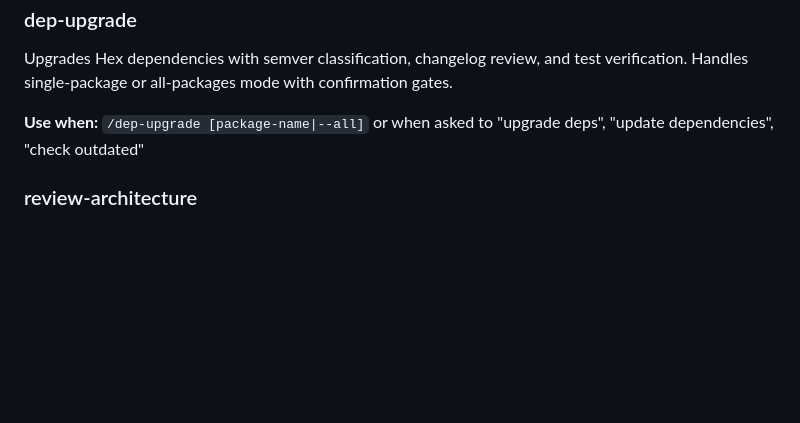
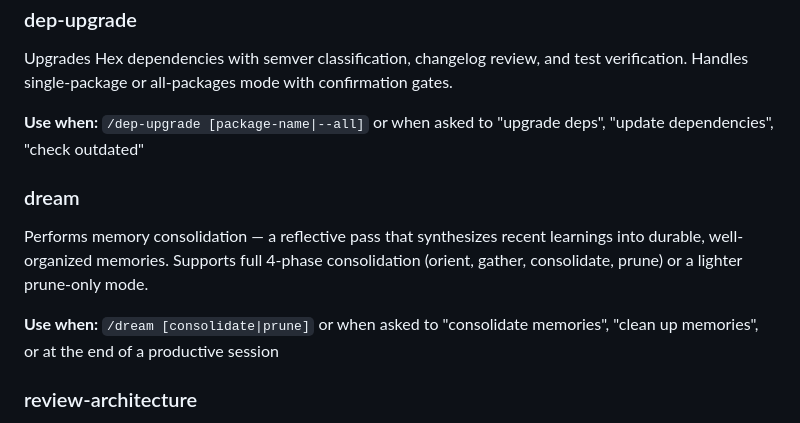
Before and after one commit to MaxPayne89/prime-youth, a Markdown page: .claude/rules/skills.md, the part around the change. GitHub-like rendering; blank space fills up the shorter version.

Commit message:
feat: add /dream skill for memory consolidation
Based on the Dream memory consolidation system from Piebald-AI's
claude-code-system-prompts. Two modes:
- /dream consolidate (default): 4-phase pass — orient on existing
  memories, gather recent signal from transcripts and git, merge into
  topic files, prune the index
- /dream prune: lighter cleanup of stale/duplicate memories

```diff
--- a/.claude/rules/skills.md
+++ b/.claude/rules/skills.md
@@ -101,6 +101,12 @@ Upgrades Hex dependencies with semver classification, changelog review, and test
 
 **Use when:** `/dep-upgrade [package-name|--all]` or when asked to "upgrade deps", "update dependencies", "check outdated"
 
+### dream
+
+Performs memory consolidation — a reflective pass that synthesizes recent learnings into durable, well-organized memories. Supports full 4-phase consolidation (orient, gather, consolidate, prune) or a lighter prune-only mode.
+
+**Use when:** `/dream [consolidate|prune]` or when asked to "consolidate memories", "clean up memories", or at the end of a productive session
+
 ### review-architecture
 
 Runs a comprehensive 18-check architecture review by spawning the `architecture-reviewer` (12 structural checks) and `boundary-checker` (6 semantic checks) agents in parallel, scoped to changed files. Consolidates findings into a unified report.
```
Also changed, not shown: 1 other file.
